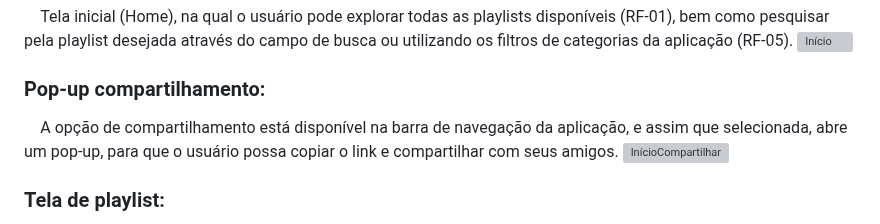
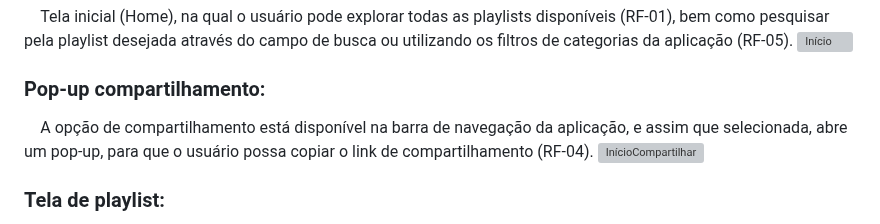
Before and after one commit to ICEI-PUC-Minas-PMV-ADS/pmv-ads-2023-2-e1-proj-web-t7-pucalm, a Markdown page: documentos/04-Projeto de Interface.md, the part around the change. Rendered like a GitHub page; grey boxes are pictures that could not be loaded.

Commit message:
Update 04-Projeto de Interface.md
Ajuste no texto da tela de compartilhamento.

```diff
--- a/documentos/04-Projeto de Interface.md
+++ b/documentos/04-Projeto de Interface.md
@@ -30,7 +30,7 @@
 
 ### Pop-up compartilhamento:
 
-&emsp;A opção de compartilhamento está disponível na barra de navegação da aplicação, e assim que selecionada, abre um pop-up, para que o usuário possa copiar o link e compartilhar com seus amigos.
+&emsp;A opção de compartilhamento está disponível na barra de navegação da aplicação, e assim que selecionada, abre um pop-up, para que o usuário possa copiar o link de compartilhamento (RF-04).
 ![InícioCompartilhar](https://github.com/ICEI-PUC-Minas-PMV-ADS/pmv-ads-2023-2-e1-proj-web-t7-pucalm/assets/144954961/827ea891-9cf2-4c87-8e65-faa9201583e7)
 
 
```
